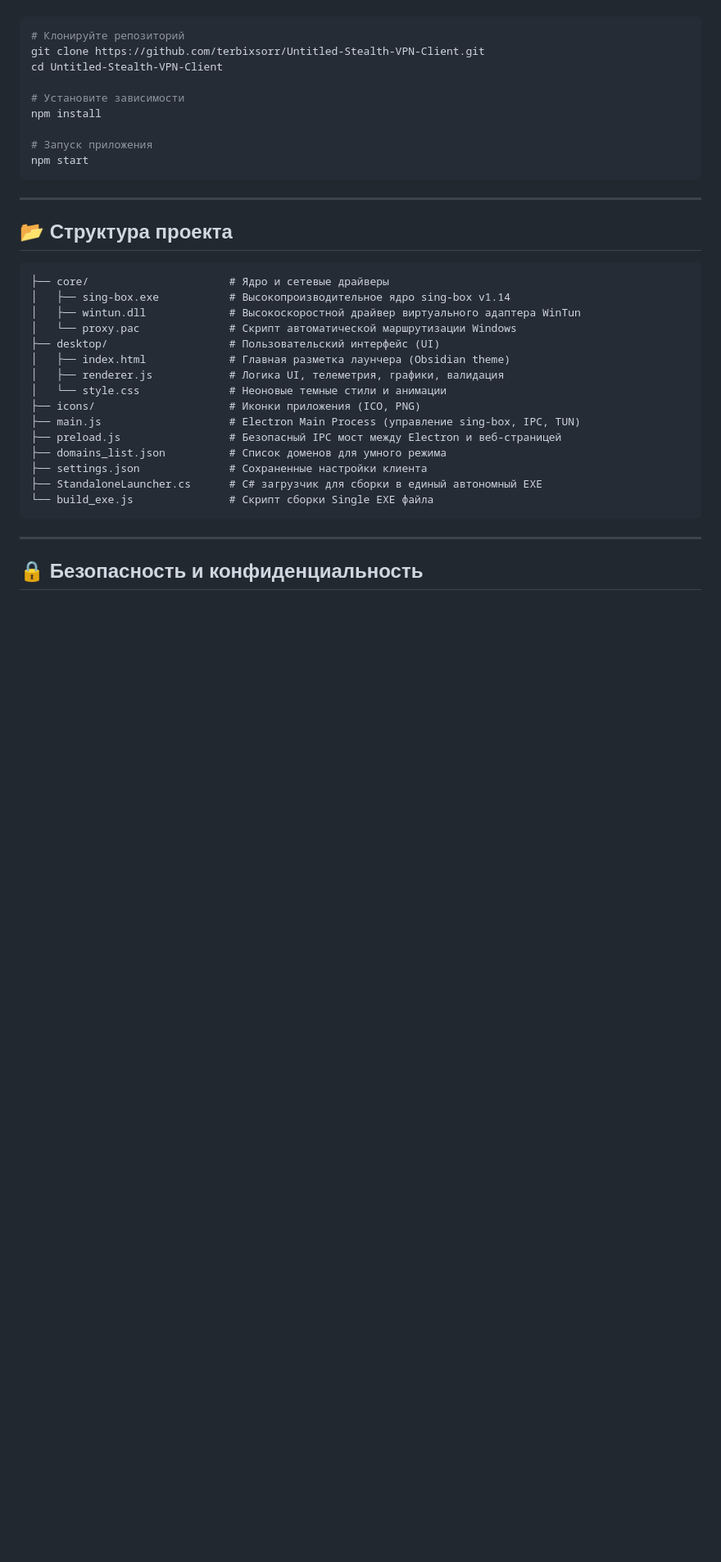
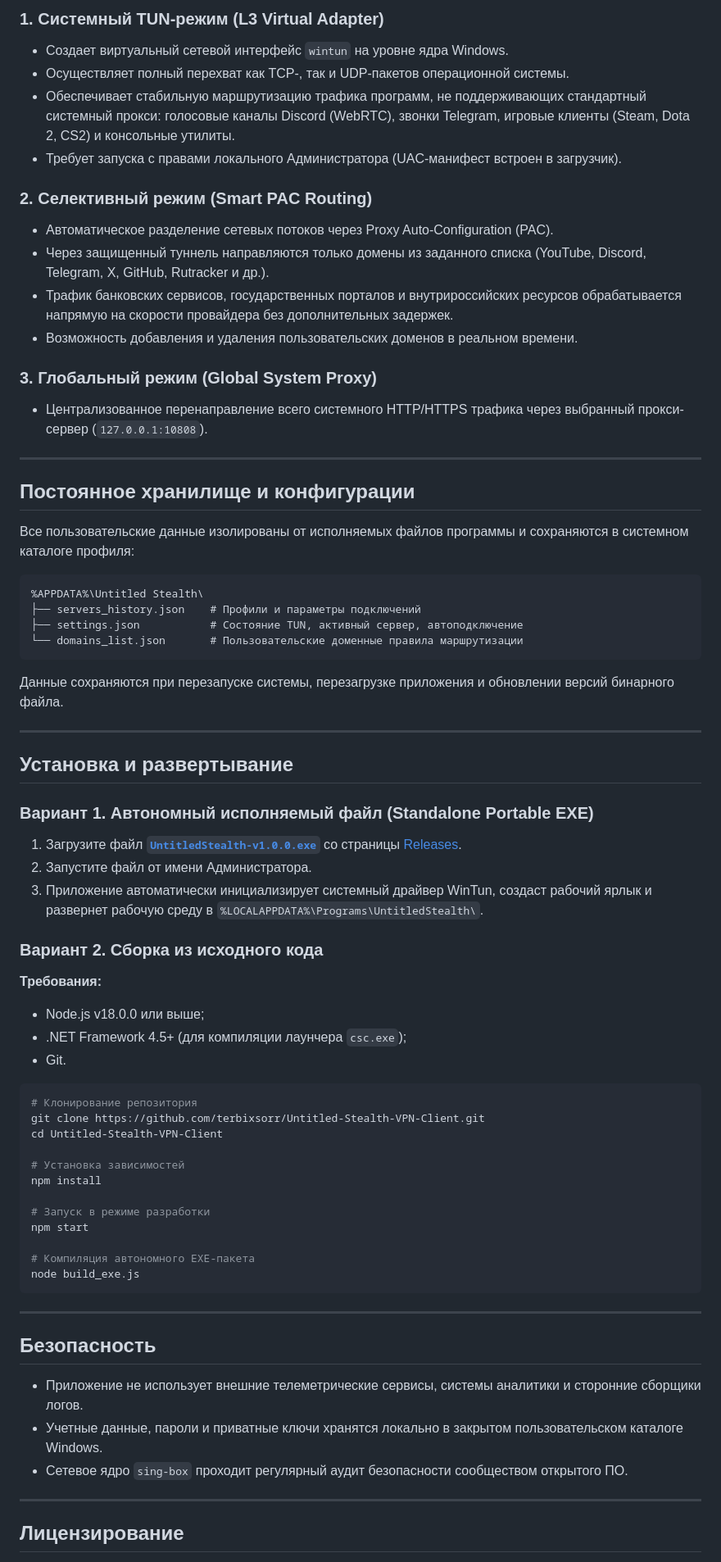
Before and after one commit to terbixsorr/Untitled-Stealth-VPN-Client, a Markdown page: README.md, the part around one of its changes. Shown at 82% size. Drawn GitHub-style; blank space fills up the shorter version.

````diff
--- a/README.md
+++ b/README.md
@@ -65,39 +74,73 @@
+### 1. Системный TUN-режим (L3 Virtual Adapter)
+* Создает виртуальный сетевой интерфейс `wintun` на уровне ядра Windows.
+* Осуществляет полный перехват как TCP-, так и UDP-пакетов операционной системы.
+* Обеспечивает стабильную маршрутизацию трафика программ, не поддерживающих стандартный системный прокси: голосовые каналы Discord (WebRTC), звонки Telegram, игровые клиенты (Steam, Dota 2, CS2) и консольные утилиты.
+* Требует запуска с правами локального Администратора (UAC-манифест встроен в загрузчик).
+
+### 2. Селективный режим (Smart PAC Routing)
+* Автоматическое разделение сетевых потоков через Proxy Auto-Configuration (PAC).
+* Через защищенный туннель направляются только домены из заданного списка (YouTube, Discord, Telegram, X, GitHub, Rutracker и др.).
+* Трафик банковских сервисов, государственных порталов и внутрироссийских ресурсов обрабатывается напрямую на скорости провайдера без дополнительных задержек.
+* Возможность добавления и удаления пользовательских доменов в реальном времени.
+
+### 3. Глобальный режим (Global System Proxy)
+* Централизованное перенаправление всего системного HTTP/HTTPS трафика через выбранный прокси-сервер (`127.0.0.1:10808`).
+
+---
+
+## Постоянное хранилище и конфигурации
+
+Все пользовательские данные изолированы от исполняемых файлов программы и сохраняются в системном каталоге профиля:
+
+```
+%APPDATA%\Untitled Stealth\
+├── servers_history.json    # Профили и параметры подключений
+├── settings.json           # Состояние TUN, активный сервер, автоподключение
+└── domains_list.json       # Пользовательские доменные правила маршрутизации
+```
+
+Данные сохраняются при перезапуске системы, перезагрузке приложения и обновлении версий бинарного файла.
+
+---
+
+## Установка и развертывание
+
+### Вариант 1. Автономный исполняемый файл (Standalone Portable EXE)
+1. Загрузите файл **[`UntitledStealth-v1.0.0.exe`](https://github.com/terbixsorr/Untitled-Stealth-VPN-Client/releases)** со страницы [Releases](https://github.com/terbixsorr/Untitled-Stealth-VPN-Client/releases).
+2. Запустите файл от имени Администратора.
+3. Приложение автоматически инициализирует системный драйвер WinTun, создаст рабочий ярлык и развернет рабочую среду в `%LOCALAPPDATA%\Programs\UntitledStealth\`.
+
+### Вариант 2. Сборка из исходного кода
+
+**Требования:**
+* Node.js v18.0.0 или выше;
+* .NET Framework 4.5+ (для компиляции лаунчера `csc.exe`);
+* Git.
 
 ```bash
-# Клонируйте репозиторий
+# Клонирование репозитория
 git clone https://github.com/terbixsorr/Untitled-Stealth-VPN-Client.git
 cd Untitled-Stealth-VPN-Client
 
-# Установите зависимости
+# Установка зависимостей
 npm install
 
-# Запуск приложения
+# Запуск в режиме разработки
 npm start
+
+# Компиляция автономного EXE-пакета
+node build_exe.js
 ```
 
 ---
 
-## 📂 Структура проекта
+## Безопасность
 
-```
-├── core/                      # Ядро и сетевые драйверы
-│   ├── sing-box.exe           # Высокопроизводительное ядро sing-box v1.14
-│   ├── wintun.dll             # Высокоскоростной драйвер виртуального адаптера WinTun
-│   └── proxy.pac              # Скрипт автоматической маршрутизации Windows
-├── desktop/                   # Пользовательский интерфейс (UI)
-│   ├── index.html             # Главная разметка лаунчера (Obsidian theme)
-│   ├── renderer.js            # Логика UI, телеметрия, графики, валидация
-│   └── style.css              # Неоновые темные стили и анимации
-├── icons/                     # Иконки приложения (ICO, PNG)
-├── main.js                    # Electron Main Process (управление sing-box, IPC, TUN)
-├── preload.js                 # Безопасный IPC мост между Electron и веб-страницей
-├── domains_list.json          # Список доменов для умного режима
-├── settings.json              # Сохраненные настройки клиента
-├── StandaloneLauncher.cs      # C# загрузчик для сборки в единый автономный EXE
-└── build_exe.js               # Скрипт сборки Single EXE файла
-```
+* Приложение не использует внешние телеметрические сервисы, системы аналитики и сторонние сборщики логов.
+* Учетные данные, пароли и приватные ключи хранятся локально в закрытом пользовательском каталоге Windows.
+* Сетевое ядро `sing-box` проходит регулярный аудит безопасности сообществом открытого ПО.
 
 ---
 
-## 🔒 Безопасность и конфиденциальность
+## Лицензирование
 
````
Also changed, not shown: other parts of README.md (+54 -53 lines).
